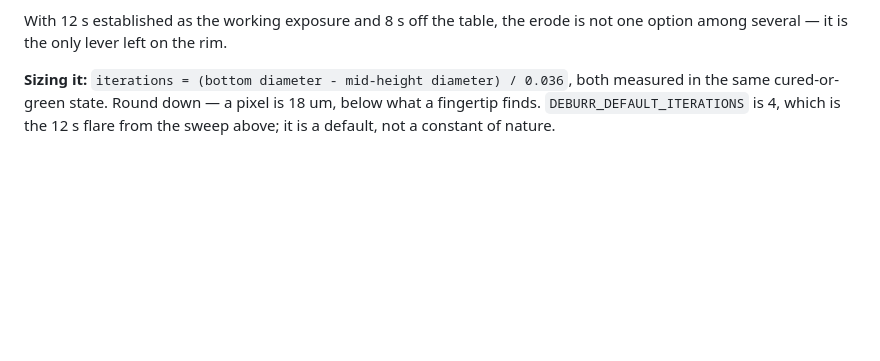
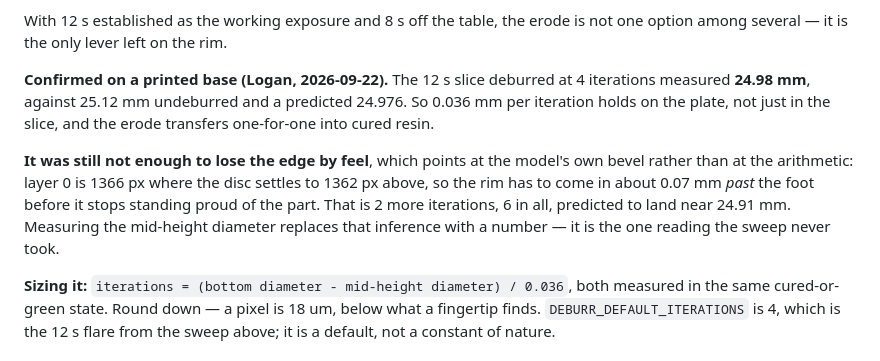
Before and after one commit to logich/paizo-minis-tracker, a Markdown page: CLAUDE.md, the part around the change. Rendered like a GitHub page; blank space fills up the shorter version.

Commit message:
CLAUDE.md: the deburred base measured 24.98, confirming 0.036mm per iteration
Logan, 2026-09-22. The 12s slice deburred at 4 iterations came off at 24.98mm
against 25.12 undeburred, where the prediction was 24.976. So the erode transfers
one-for-one from slice pixels into cured resin: 0.036mm of diameter per pass, on a
real print rather than a bounding box.

He can still feel the edge, which is not the arithmetic failing. The model's own
bevel is 0.07mm - layer 0 is 1366px where the disc settles to 1362 above - so the
rim has to come in past the foot before it stops standing proud of the part. That
is 2 more iterations, 6 in all, predicted near 24.91mm.

The mid-height diameter is still the reading that would replace this inference
with a measurement, and the sweep never took it.

Co-Authored-By: Claude Opus 5 <noreply@anthropic.com>

```diff
--- a/CLAUDE.md
+++ b/CLAUDE.md
@@ -592,6 +592,18 @@ and after and warns if the diameter did not move by twice the iteration count.
 
 With 12 s established as the working exposure and 8 s off the table, the erode is
 not one option among several — it is the only lever left on the rim.
+
+**Confirmed on a printed base (Logan, 2026-09-22).** The 12 s slice deburred at 4
+iterations measured **24.98 mm**, against 25.12 mm undeburred and a predicted
+24.976. So 0.036 mm per iteration holds on the plate, not just in the slice, and
+the erode transfers one-for-one into cured resin.
+
+**It was still not enough to lose the edge by feel**, which points at the model's
+own bevel rather than at the arithmetic: layer 0 is 1366 px where the disc settles
+to 1362 px above, so the rim has to come in about 0.07 mm *past* the foot before
+it stops standing proud of the part. That is 2 more iterations, 6 in all,
+predicted to land near 24.91 mm. Measuring the mid-height diameter replaces that
+inference with a number — it is the one reading the sweep never took.
 
 **Sizing it:** `iterations = (bottom diameter - mid-height diameter) / 0.036`,
 both measured in the same cured-or-green state. Round down — a pixel is 18 um,
```
